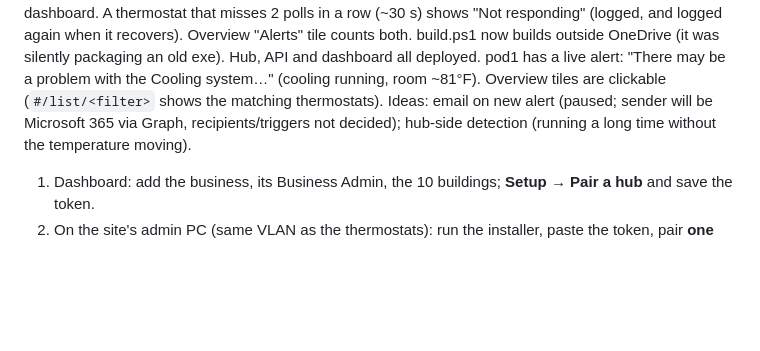
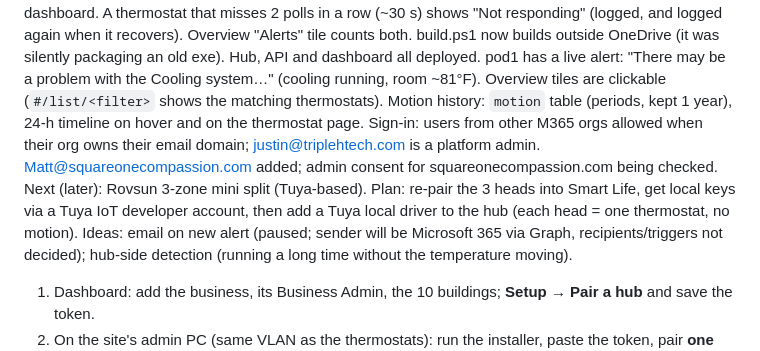
Before and after one commit to justinpipelineequipment/thermohub, a Markdown page: docs/STATUS.md, the part around the change. Rendered like a GitHub page; blank space fills up the shorter version.

Commit message:
Status notes: motion history, cross-org sign-in, Rovsun plan

```diff
--- a/docs/STATUS.md
+++ b/docs/STATUS.md
@@ -53,6 +53,11 @@ Overview "Alerts" tile counts both. build.ps1 now builds outside OneDrive (it wa
 Hub, API and dashboard all deployed.
 pod1 has a live alert: "There may be a problem with the Cooling system…" (cooling running, room ~81°F).
 Overview tiles are clickable (`#/list/<filter>` shows the matching thermostats).
+Motion history: `motion` table (periods, kept 1 year), 24-h timeline on hover and on the thermostat page.
+Sign-in: users from other M365 orgs allowed when their org owns their email domain; justin@triplehtech.com is a
+platform admin. Matt@squareonecompassion.com added; admin consent for squareonecompassion.com being checked.
+Next (later): Rovsun 3-zone mini split (Tuya-based). Plan: re-pair the 3 heads into Smart Life, get local keys via a
+Tuya IoT developer account, then add a Tuya local driver to the hub (each head = one thermostat, no motion).
 Ideas: email on new alert (paused; sender will be Microsoft 365 via Graph, recipients/triggers not decided); hub-side detection (running a long time without the temperature moving).
 
 1. Dashboard: add the business, its Business Admin, the 10 buildings; **Setup → Pair a hub** and save the token.
```
